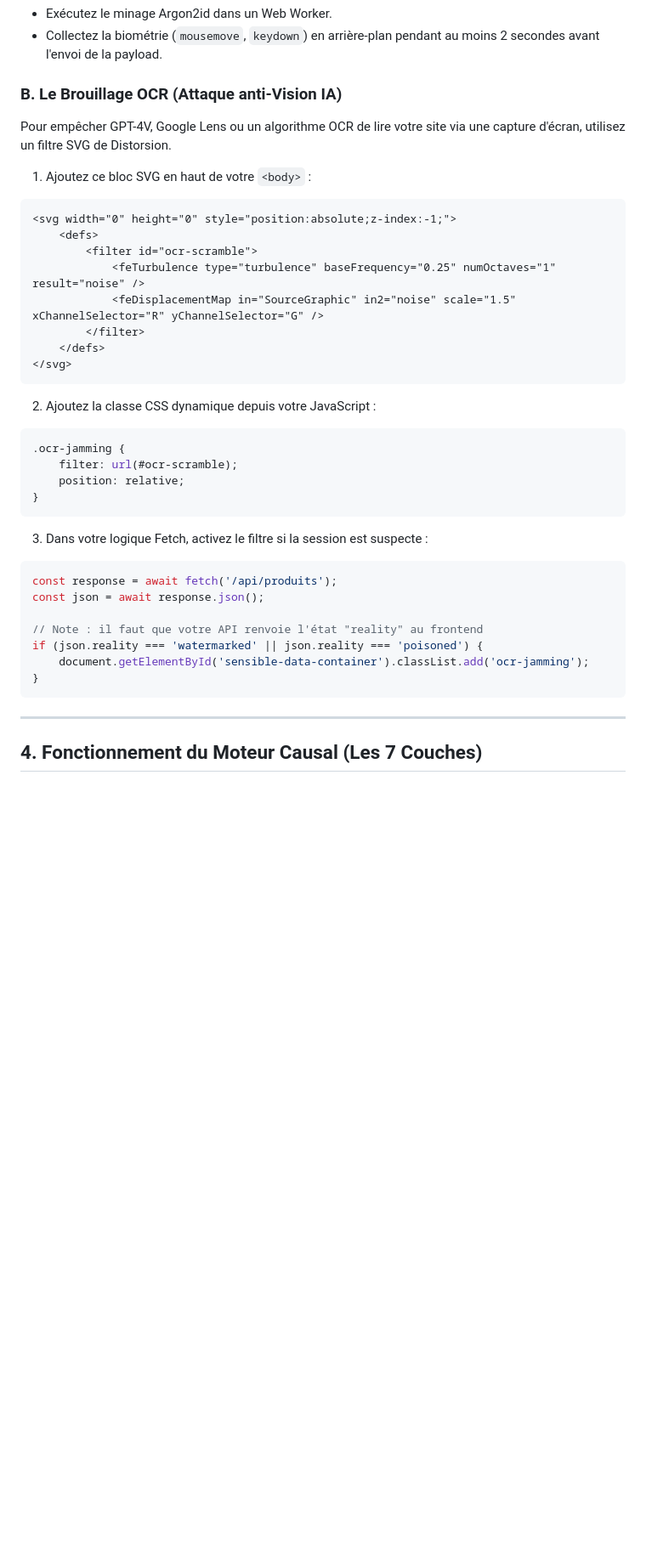
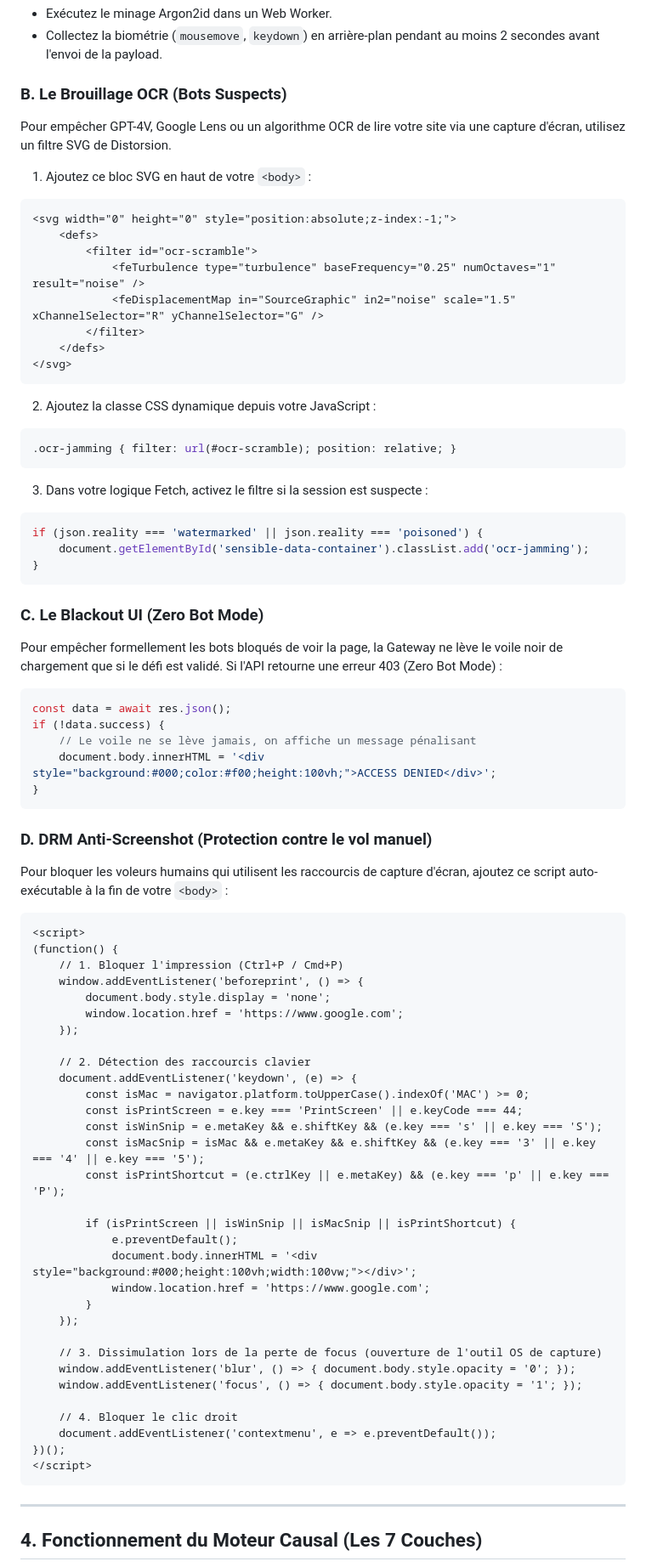
Before and after one commit to oromoagency/antibotsite, a Markdown page: GUIDE_DEV.md, the part around one of its changes. Shown at 85% size. Rendered like a GitHub page; blank space fills up the shorter version.

````diff
--- a/GUIDE_DEV.md
+++ b/GUIDE_DEV.md
@@ -100,10 +100,8 @@ Si vous intégrez le code dans un Framework (React, Vue) :
 - Exécutez le minage Argon2id dans un Web Worker.
 - Collectez la biométrie (`mousemove`, `keydown`) en arrière-plan pendant au moins 2 secondes avant l'envoi de la payload.
 
-### B. Le Brouillage OCR (Attaque anti-Vision IA)
-
+### B. Le Brouillage OCR (Bots Suspects)
 Pour empêcher GPT-4V, Google Lens ou un algorithme OCR de lire votre site via une capture d'écran, utilisez un filtre SVG de Distorsion.
-
 1. Ajoutez ce bloc SVG en haut de votre `<body>` :
 ```html
 <svg width="0" height="0" style="position:absolute;z-index:-1;">
@@ -115,24 +113,61 @@ Pour empêcher GPT-4V, Google Lens ou un algorithme OCR de lire votre site via u
     </defs>
 </svg>
 ```
-
 2. Ajoutez la classe CSS dynamique depuis votre JavaScript :
 ```css
-.ocr-jamming {
-    filter: url(#ocr-scramble);
-    position: relative;
+.ocr-jamming { filter: url(#ocr-scramble); position: relative; }
+```
+3. Dans votre logique Fetch, activez le filtre si la session est suspecte :
+```javascript
+if (json.reality === 'watermarked' || json.reality === 'poisoned') {
+    document.getElementById('sensible-data-container').classList.add('ocr-jamming');
 }
 ```
 
-3. Dans votre logique Fetch, activez le filtre si la session est suspecte :
+### C. Le Blackout UI (Zero Bot Mode)
+Pour empêcher formellement les bots bloqués de voir la page, la Gateway ne lève le voile noir de chargement que si le défi est validé. Si l'API retourne une erreur 403 (Zero Bot Mode) :
 ```javascript
-const response = await fetch('/api/produits');
-const json = await response.json();
+const data = await res.json();
+if (!data.success) {
+    // Le voile ne se lève jamais, on affiche un message pénalisant
+    document.body.innerHTML = '<div style="background:#000;color:#f00;height:100vh;">ACCESS DENIED</div>';
+}
+```
 
-// Note : il faut que votre API renvoie l'état "reality" au frontend
-if (json.reality === 'watermarked' || json.reality === 'poisoned') {
-    document.getElementById('sensible-data-container').classList.add('ocr-jamming');
-}
+### D. DRM Anti-Screenshot (Protection contre le vol manuel)
+Pour bloquer les voleurs humains qui utilisent les raccourcis de capture d'écran, ajoutez ce script auto-exécutable à la fin de votre `<body>` :
+```html
+<script>
+(function() {
+    // 1. Bloquer l'impression (Ctrl+P / Cmd+P)
+    window.addEventListener('beforeprint', () => {
+        document.body.style.display = 'none';
+        window.location.href = 'https://www.google.com';
+    });
+
+    // 2. Détection des raccourcis clavier
+    document.addEventListener('keydown', (e) => {
+        const isMac = navigator.platform.toUpperCase().indexOf('MAC') >= 0;
+        const isPrintScreen = e.key === 'PrintScreen' || e.keyCode === 44;
+        const isWinSnip = e.metaKey && e.shiftKey && (e.key === 's' || e.key === 'S');
+        const isMacSnip = isMac && e.metaKey && e.shiftKey && (e.key === '3' || e.key === '4' || e.key === '5');
+        const isPrintShortcut = (e.ctrlKey || e.metaKey) && (e.key === 'p' || e.key === 'P');
+
+        if (isPrintScreen || isWinSnip || isMacSnip || isPrintShortcut) {
+            e.preventDefault();
+            document.body.innerHTML = '<div style="background:#000;height:100vh;width:100vw;"></div>';
+            window.location.href = 'https://www.google.com';
+        }
+    });
+
+    // 3. Dissimulation lors de la perte de focus (ouverture de l'outil OS de capture)
+    window.addEventListener('blur', () => { document.body.style.opacity = '0'; });
+    window.addEventListener('focus', () => { document.body.style.opacity = '1'; });
+
+    // 4. Bloquer le clic droit
+    document.addEventListener('contextmenu', e => e.preventDefault());
+})();
+</script>
 ```
 
 ---
````
Also changed, not shown: other parts of GUIDE_DEV.md (+1 -1 lines), README.md (+5 -5 lines).
